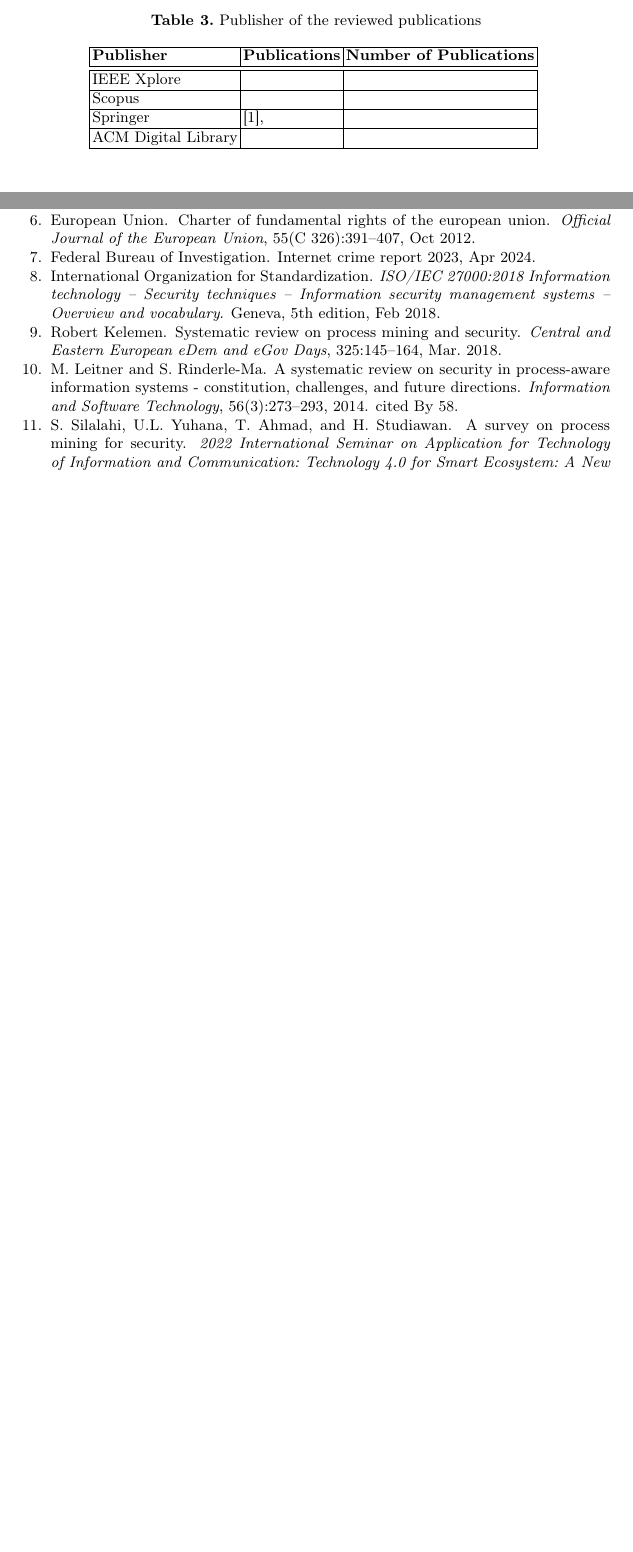
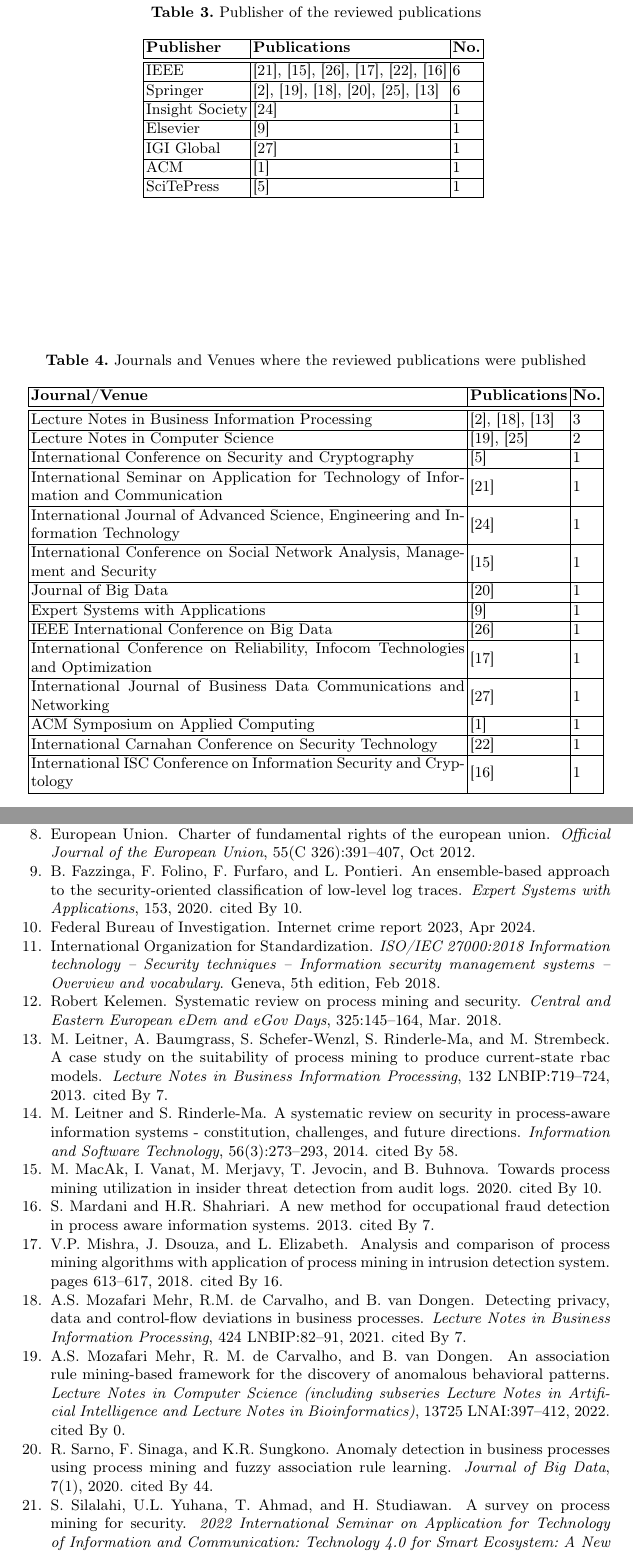
Before and after one commit to mbmueller/SeminarThesis, a LaTeX paper (Seminararbeit.tex): two parts of pages 11 and 12 of 12 before the commit and two parts of pages 11 and 13 of 14 after it, joined at a grey line, cut so that both start at the same text, the shorter picture padded with empty space. Compiled offline with pdfLaTeX.

Commit message:
Update publication years and sources section

```diff
--- a/Seminararbeit.tex
+++ b/Seminararbeit.tex
@@ -300,19 +300,64 @@ published in different sources there is no explainable reason, like a special co
     \caption{Publisher of the reviewed publications}
     \begin{tabular}{ | l | l | l | }
         \hline
-        \textbf{Publisher}  & \textbf{Publications} & \textbf{Number of Publications} \\
+        \textbf{Publisher} & \textbf{Publications}                                                                                                                             & \textbf{No.} \\
         \hline
         \hline
-        IEEE Xplore         &                       &                               \\
+        IEEE               & \cite{Silalahi20221}, \cite{MacAk2020}, \cite{Zaman20192982}, \cite{Mishra2018613}, \cite{Talamo2013}, \cite{Mardani2013}                         & 6                               \\
         \hline
-        Scopus              &                       &                                \\
+        Springer           & \cite{Breitmayer202411}, \cite{MozafariMehr2022397}, \cite{MozafariMehr202182}, \cite{Sarno2020}, \cite{Zahoransky2014360}, \cite{Leitner2013719} & 6                               \\
         \hline
-        Springer            & \cite{Breitmayer202411},                       &                                \\
+        Insight Society    & \cite{Yunizal20221387}                                                                                                                            & 1                               \\
         \hline
-        ACM Digital Library &                       &                               \\
+        Elsevier           & \cite{Fazzinga2020}                                                                                                                               & 1                               \\
+        \hline
+        IGI Global         & \cite{Zhu201783}                                                                                                                                  & 1                               \\
+        \hline
+        ACM                & \cite{Accorsi20131462}                                                                                                                            & 1                               \\
+        \hline
+        SciTePress         & \cite{Dedousis202235}                                                                                                                             & 1                               \\
         \hline
     \end{tabular}
+    \label{Publisher}
+\end{table}
+\begin{table}
+    \centering
+    \caption{Journals and Venues where the reviewed publications were published}
     \label{sources}
+    \begin{tabular}{ | m{9cm} | l | l |}
+        \hline
+        \textbf{Journal/Venue}                                                               & \textbf{Publications}                                                     & \textbf{No.} \\
+        \hline
+        \hline
+        Lecture Notes in Business Information Processing                                     & \cite{Breitmayer202411}, \cite{MozafariMehr202182}, \cite{Leitner2013719} & 3                               \\
+        \hline
+        Lecture Notes in Computer Science                                                    & \cite{MozafariMehr2022397}, \cite{Zahoransky2014360}                      & 2                               \\
+        \hline
+        International Conference on Security and Cryptography                                & \cite{Dedousis202235}                                                     & 1                               \\
+        \hline
+        International Seminar on Application for Technology of Information and Communication & \cite{Silalahi20221}                                                      & 1                               \\
+        \hline
+        International Journal of Advanced Science, Engineering and Information Technology    & \cite{Yunizal20221387}                                                    & 1                               \\
+        \hline
+        International Conference on Social Network Analysis, Management and Security         & \cite{MacAk2020}                                                          & 1                               \\
+        \hline
+        Journal of Big Data                                                                  & \cite{Sarno2020}                                                          & 1                               \\
+        \hline
+        Expert Systems with Applications                                                     & \cite{Fazzinga2020}                                                       & 1                               \\
+        \hline
+        IEEE International Conference on Big Data                                            & \cite{Zaman20192982}                                                      & 1                               \\
+        \hline
+        International Conference on Reliability, Infocom Technologies and Optimization       & \cite{Mishra2018613}                                                      & 1                               \\
+        \hline
+        International Journal of Business Data Communications and Networking                 & \cite{Zhu201783}                                                          & 1                               \\
+        \hline
+        ACM Symposium on Applied Computing                                                   & \cite{Accorsi20131462}                                                    & 1                               \\
+        \hline
+        International Carnahan Conference on Security Technology                             & \cite{Talamo2013}                                                         & 1                               \\
+        \hline
+        International ISC Conference on Information Security and Cryptology                  & \cite{Mardani2013}                                                        & 1                               \\
+        \hline
+    \end{tabular}
 \end{table}
 \subsection{How does Process Mining contribute to security in PAIS?}\label{Q1}
 \subsubsection{Security goals}\label{goals}
```
Also changed, not shown: Seminararbeit.pdf, Seminararbeit.tex (2 more changed lines).
